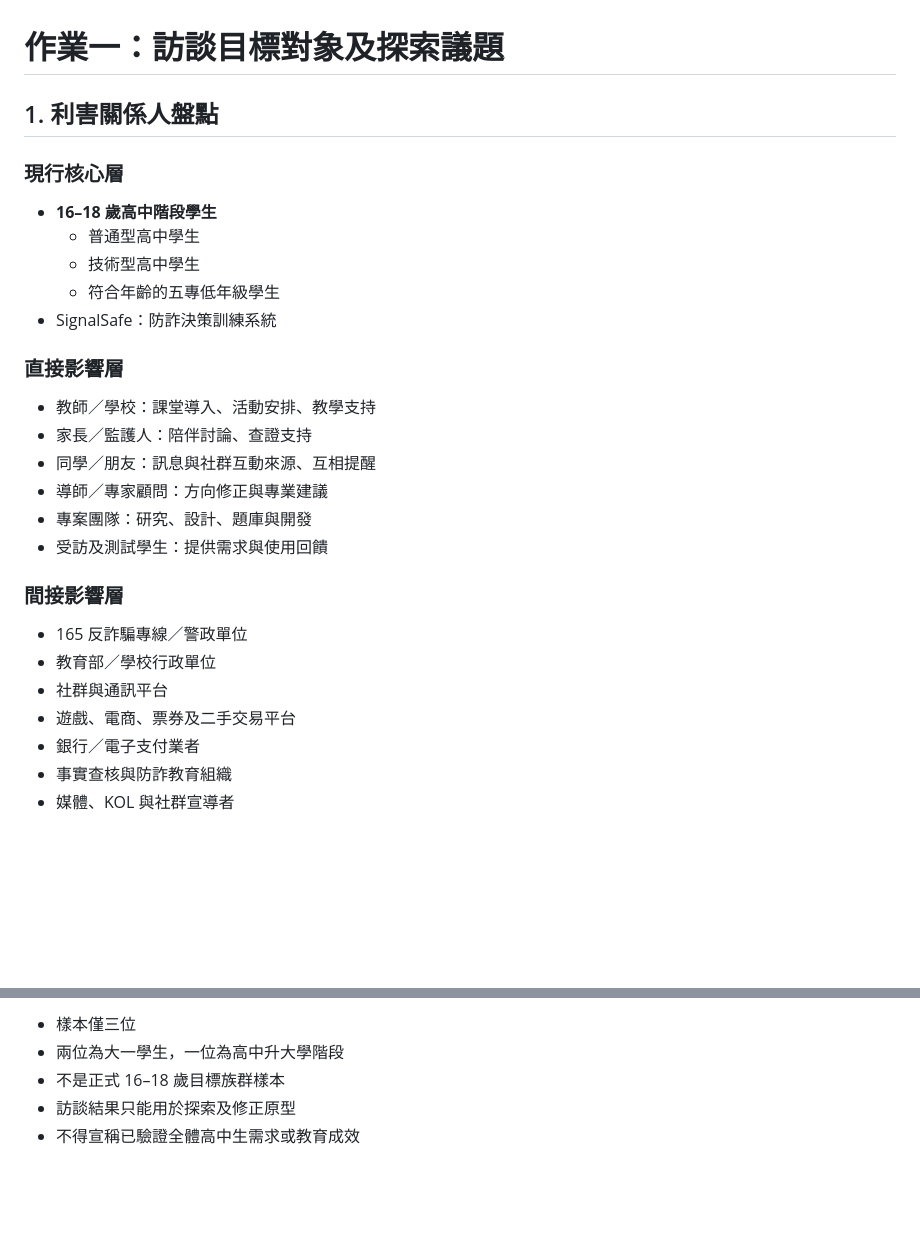
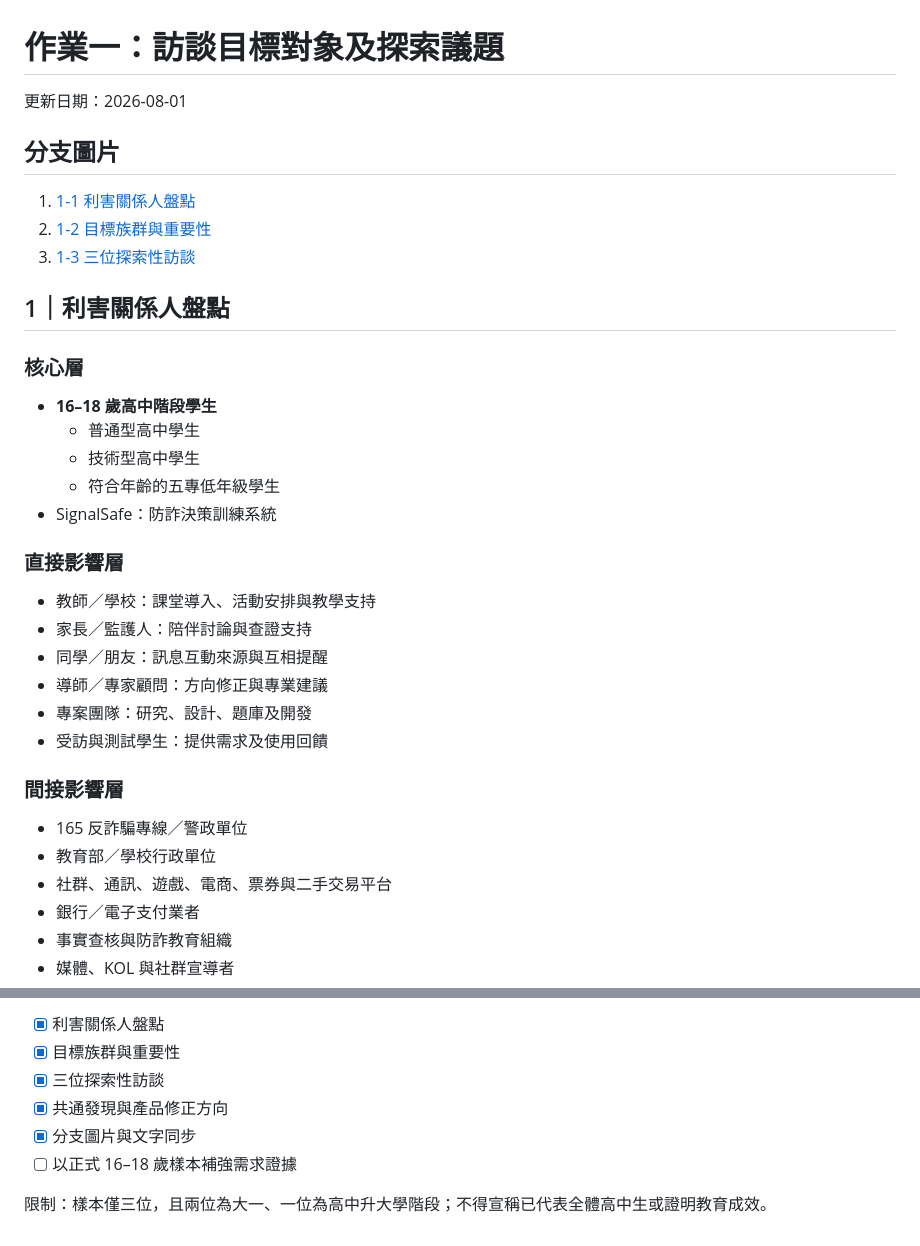
Before and after one commit to kodlbegiko/Signalsafe, a Markdown page: docs/assignments/ASSIGNMENT_1_USER_RESEARCH.md, 2 parts joined by grey strips. Drawn GitHub-style; blank space fills up the shorter version.

```diff
--- a/docs/assignments/ASSIGNMENT_1_USER_RESEARCH.md
+++ b/docs/assignments/ASSIGNMENT_1_USER_RESEARCH.md
@@ -1,8 +1,16 @@
 # 作業一：訪談目標對象及探索議題
 
-## 1. 利害關係人盤點
+更新日期：2026-08-01
 
-### 現行核心層
+## 分支圖片
+
+1. [1-1 利害關係人盤點](../../assets/assignments/assignment-1/01-stakeholder-map.svg)
+2. [1-2 目標族群與重要性](../../assets/assignments/assignment-1/02-target-audience-analysis.svg)
+3. [1-3 三位探索性訪談](../../assets/assignments/assignment-1/03-exploratory-interviews.svg)
+
+## 1｜利害關係人盤點
+
+### 核心層
 
 - **16–18 歲高中階段學生**
   - 普通型高中學生
@@ -12,19 +20,18 @@
 
 ### 直接影響層
 
-- 教師／學校：課堂導入、活動安排、教學支持
-- 家長／監護人：陪伴討論、查證支持
-- 同學／朋友：訊息與社群互動來源、互相提醒
+- 教師／學校：課堂導入、活動安排與教學支持
+- 家長／監護人：陪伴討論與查證支持
+- 同學／朋友：訊息互動來源與互相提醒
 - 導師／專家顧問：方向修正與專業建議
-- 專案團隊：研究、設計、題庫與開發
-- 受訪及測試學生：提供需求與使用回饋
+- 專案團隊：研究、設計、題庫及開發
+- 受訪與測試學生：提供需求及使用回饋
 
 ### 間接影響層
 
 - 165 反詐騙專線／警政單位
 - 教育部／學校行政單位
-- 社群與通訊平台
-- 遊戲、電商、票券及二手交易平台
+- 社群、通訊、遊戲、電商、票券與二手交易平台
 - 銀行／電子支付業者
 - 事實查核與防詐教育組織
 - 媒體、KOL 與社群宣導者
@@ -122,6 +129,9 @@ flowchart TB
 
-- 樣本僅三位
-- 兩位為大一學生，一位為高中升大學階段
-- 不是正式 16–18 歲目標族群樣本
-- 訪談結果只能用於探索及修正原型
-- 不得宣稱已驗證全體高中生需求或教育成效
+- [x] 利害關係人盤點
+- [x] 目標族群與重要性
+- [x] 三位探索性訪談
+- [x] 共通發現與產品修正方向
+- [x] 分支圖片與文字同步
+- [ ] 以正式 16–18 歲樣本補強需求證據
+
+限制：樣本僅三位，且兩位為大一、一位為高中升大學階段；不得宣稱已代表全體高中生或證明教育成效。
```
Also changed, not shown: other parts of docs/assignments/ASSIGNMENT_1_USER_RESEARCH.md (+32 -32 lines).
